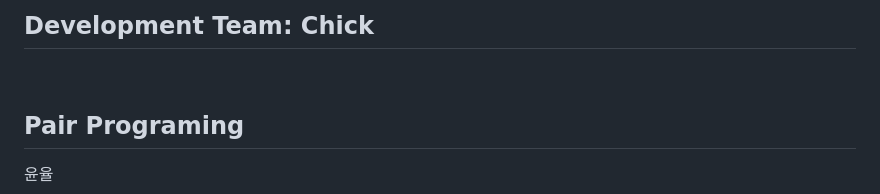
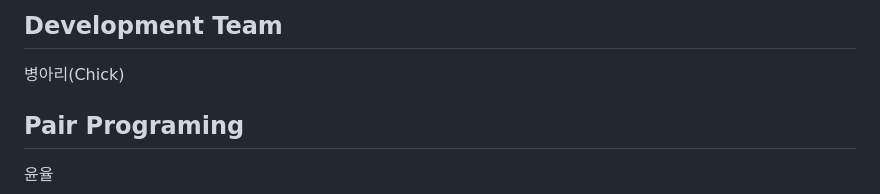
Before and after one commit to yunlowell/chick, a Markdown page: README.md, the part around one of its changes. Rendered like a GitHub page.

```diff
--- a/README.md
+++ b/README.md
@@ -5,6 +4,6 @@ Rock Scissors Paper Game
 
-## Development Team: Chick
-<br>
+## Development Team
+병아리(Chick)
 
 ## Pair Programing
 윤율
```
Also changed, not shown: other parts of README.md (+2 -3 lines).
